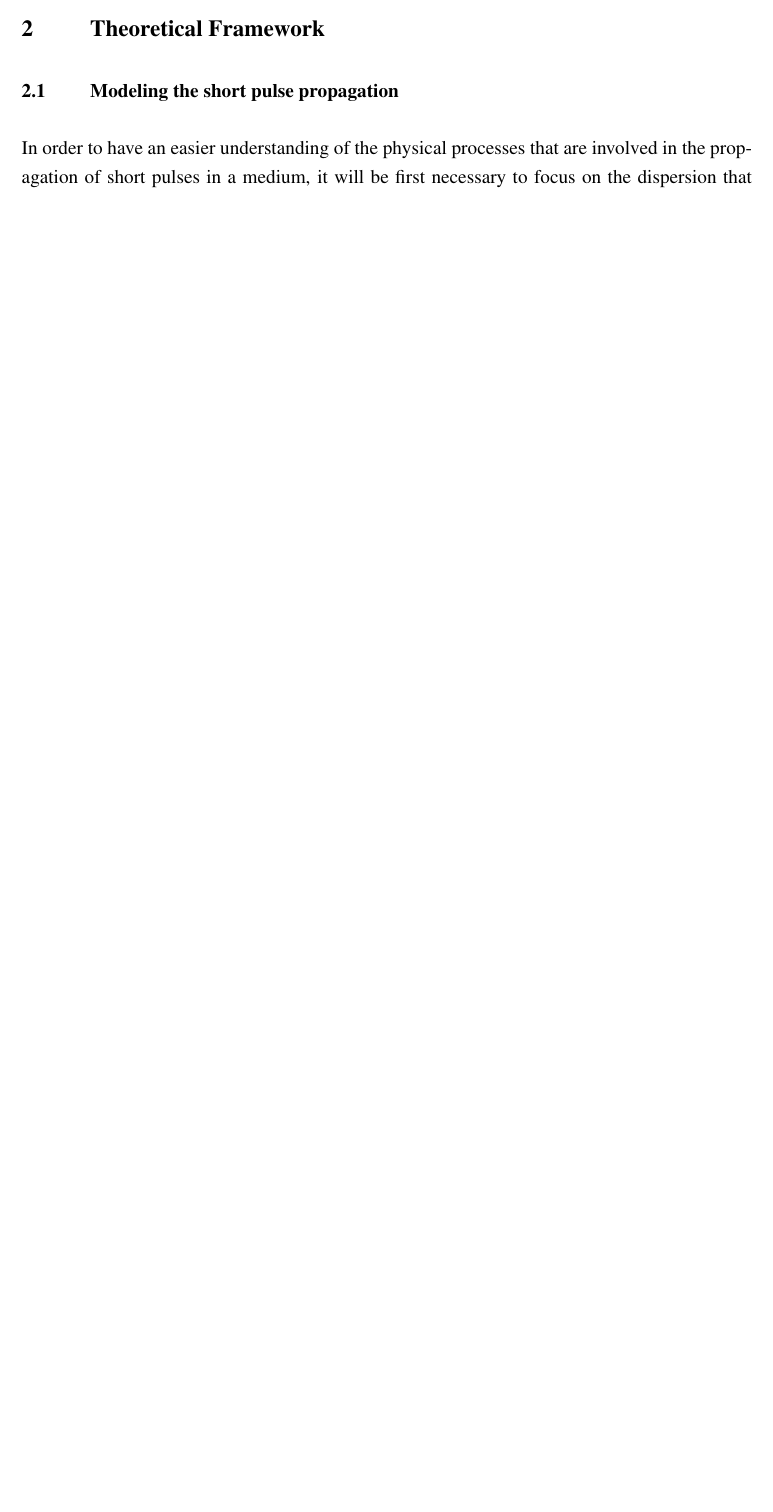
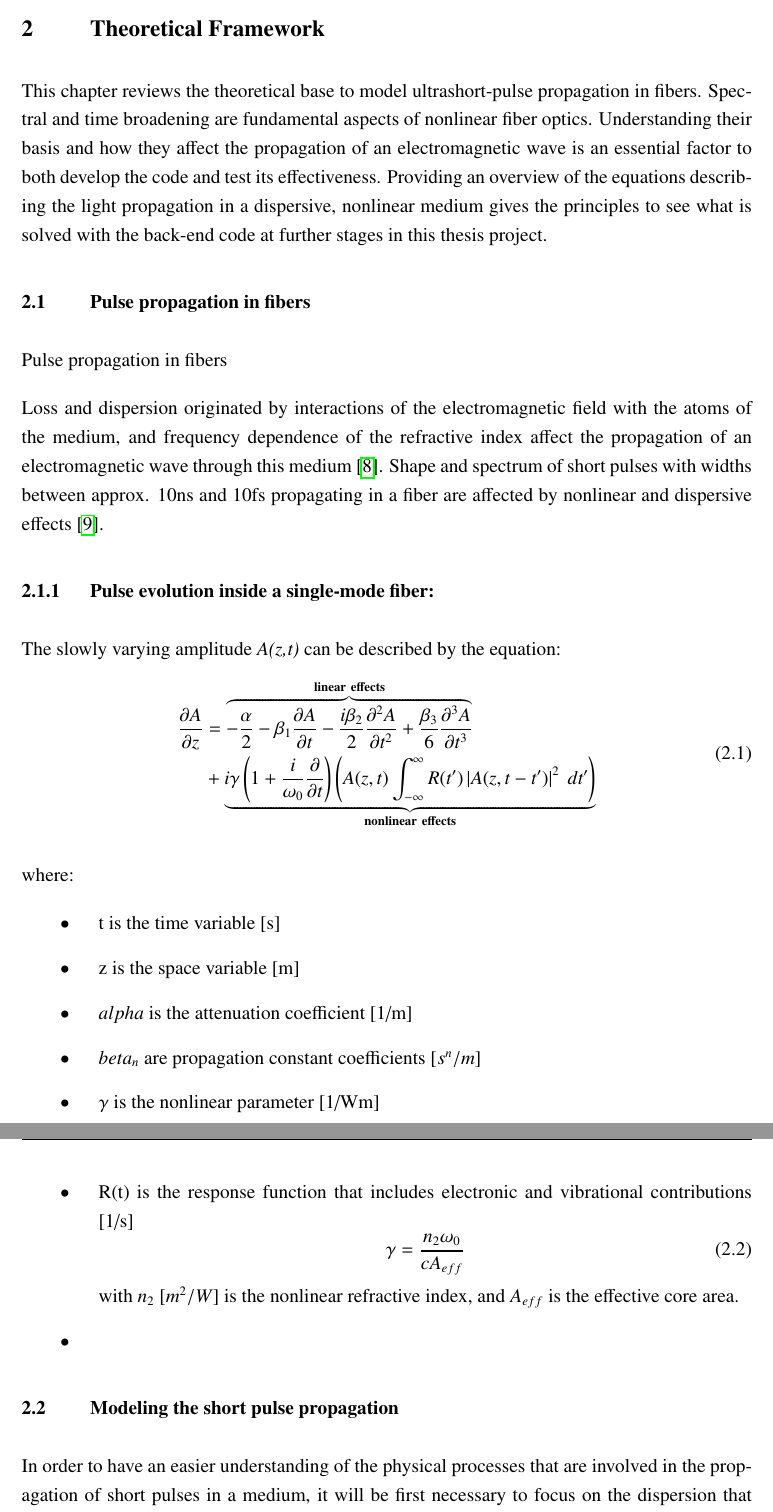
Before and after one commit to haaguileraa/Bachelorarbeit, a LaTeX thesis (main.tex, which reads sections/02_Theoreticalfr.tex): part of page 13 of 19 before the commit and two parts of pages 13 and 14 of 20 after it, the two joined at a grey line, cut so that both start at the same text, the shorter picture padded with empty space. Compiled offline with pdfLaTeX.

Commit message:
Updates from Overleaf

```diff
--- a/sections/02_Theoreticalfr.tex
+++ b/sections/02_Theoreticalfr.tex
@@ -1,9 +1,44 @@
 \chapter{Theoretical Framework}
+
+This chapter reviews the theoretical base to model ultrashort-pulse propagation in fibers. Spectral and time broadening are fundamental aspects of nonlinear fiber optics. Understanding their basis and how they affect the propagation of an electromagnetic wave is an essential factor to both develop the code and test its effectiveness. Providing an overview of the equations describing the light propagation in a dispersive, nonlinear medium gives the principles to see what is solved with the back-end code at further stages in this thesis project.
 
 
 
+
+\section{Pulse propagation in fibers}
+
+Pulse propagation in fibers
+
+Loss and dispersion originated by interactions of the electromagnetic field with the atoms of the medium, and frequency dependence of the refractive index affect the propagation of an electromagnetic wave through this medium \citep{dudley_taylor_2010}. Shape and spectrum of short pulses with widths between approx. 10ns and 10fs propagating in a fiber are affected by nonlinear and dispersive effects \citep{AgrawalBook}.
+
+    \subsection{Pulse evolution inside a single-mode fiber:}
+        The slowly varying amplitude \emph{A(z,t)} can be described by the equation:
+        \begin{equation}\label{eq_a}
+        \begin{split}
+\frac{\partial A}{\partial z}&= \overbrace{-\frac{\alpha}{2} - \beta_1\frac{\partial A}{\partial t} - \frac{i \beta_2}{2} \frac{\partial^2 A}{\partial t^2} +\frac{\beta_3}{6} \frac{\partial^3 A}{\partial t^3}}^{\mathbf{linear \ effects}}\\
+            & +\underbrace{i \gamma \left( 1 + \frac{i}{\omega_0} \frac{\partial}{\partial t} \right) \left( A(z,t) \int_{-\infty}^{\infty} R(t') \left|A(z, t-t') \right|^2 \ dt'  \right)}_{\mathbf{nonlinear \ effects}}
+        \end{split}
+        \end{equation}
+
+    where:
+\begin{itemize}
+    \item t is the time variable [s]
+    \item z is the space variable [m]
+    \item $alpha$ is the attenuation coefficient [1/m]
+    \item $beta_n$ are propagation constant coefficients $[s^n/m]$
+    \item $\gamma$ is the nonlinear parameter [1/Wm]
+    \item R(t) is the response function that includes electronic and vibrational contributions [1/s]
+        \begin{equation}
+            \gamma = \frac{n_2 \omega_0}{c A_{eff}}
+            \label{eq_gamma}
+        \end{equation}
+    with $n_2 \ [m^2/W]$ is the nonlinear refractive index, and $A_{eff}$  is the  effective core area.
+    %or  n2 is the nonlinear-index coefficient.
+    \item
+\end{itemize}
+
     \section{Modeling the short  pulse propagation}
-    In order to have an easier understanding of the physical processes that are involved in the propagation of short pulses in a medium, it will be first necessary to focus on the dispersion that affects this medium. The purpose of this chapter is to consider the fiber as a linear optical medium while studying the pulse-propagation problem, thus, it is possible to inspect the effect of GVD under certain circumstances where it dominates over the nonlinearities \citep{ AgrawalBook}. A further objective of this chapter is to implement a code capable of illustrate the Dispersion-induced broadening of optical pulses for both Gaussian and Hyperbolic-Secant (Sech) shapes.
+    In order to have an easier understanding of the physical processes that are involved in the propagation of short pulses in a medium, it will be first necessary to focus on the dispersion that affects this medium. The purpose of this section is to consider the fiber as a linear optical medium while studying the pulse-propagation problem, thus, it is possible to inspect the effect of GVD under certain circumstances where it dominates over the nonlinearities \citep{ AgrawalBook}. A further objective of this thesis is to implement a code capable of illustrate the Dispersion-induced broadening of optical pulses for both Gaussian and Hyperbolic-Secant (Sech) shapes.
 
         \subsection{NLSE}
 
```
Also changed, not shown: library.bib (+14 -0 lines), main.tex (+1 -0 lines), sections/01-5_litreview.tex (+64 -0 lines), sections/01_Introduction.tex (+7 -7 lines).
